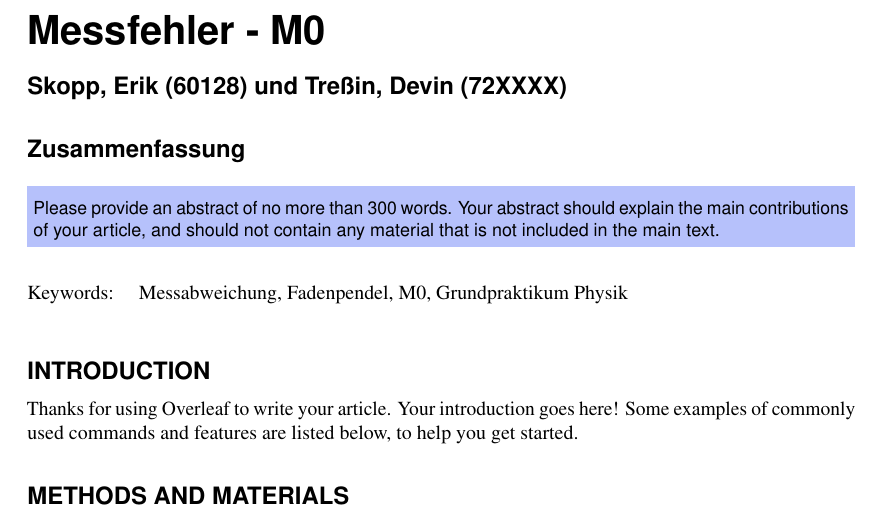
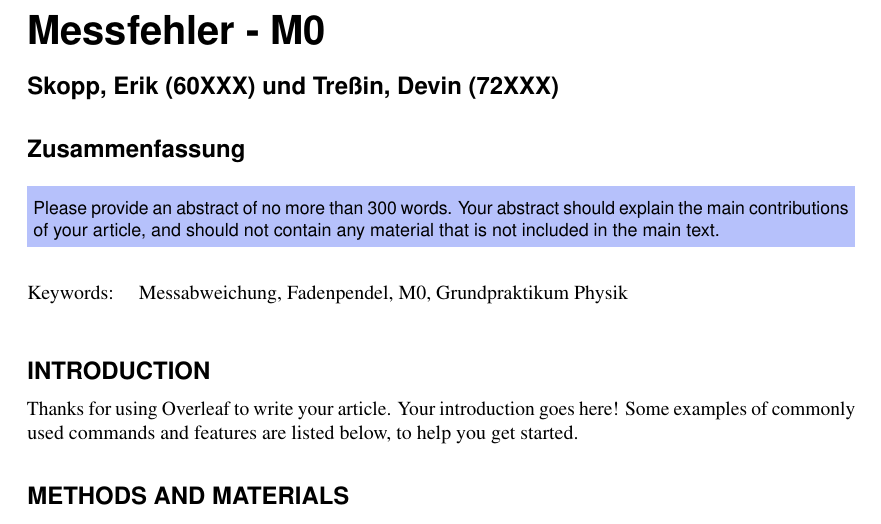
Before and after one commit to ErikSkopp/PhysikalischesGrundpraktikum, a LaTeX document (Messfehler_M0/main.tex): part of page 1 of 2, cut so that both start at the same text. Compiled offline with pdfLaTeX.

Commit message:
Updates from Overleaf

```diff
--- a/Messfehler_M0/main.tex
+++ b/Messfehler_M0/main.tex
@@ -4,7 +4,7 @@
 \title{Messfehler - M0}
 
 \author[1]{Skopp, Erik}
-\author[2]{Skopp, Erik (60128) und Treßin, Devin (72XXXX)}
+\author[2]{Skopp, Erik (60XXX) und Treßin, Devin (72XXX)}
 
 \keywords{Messabweichung, Fadenpendel, M0, Grundpraktikum Physik}
 
```
